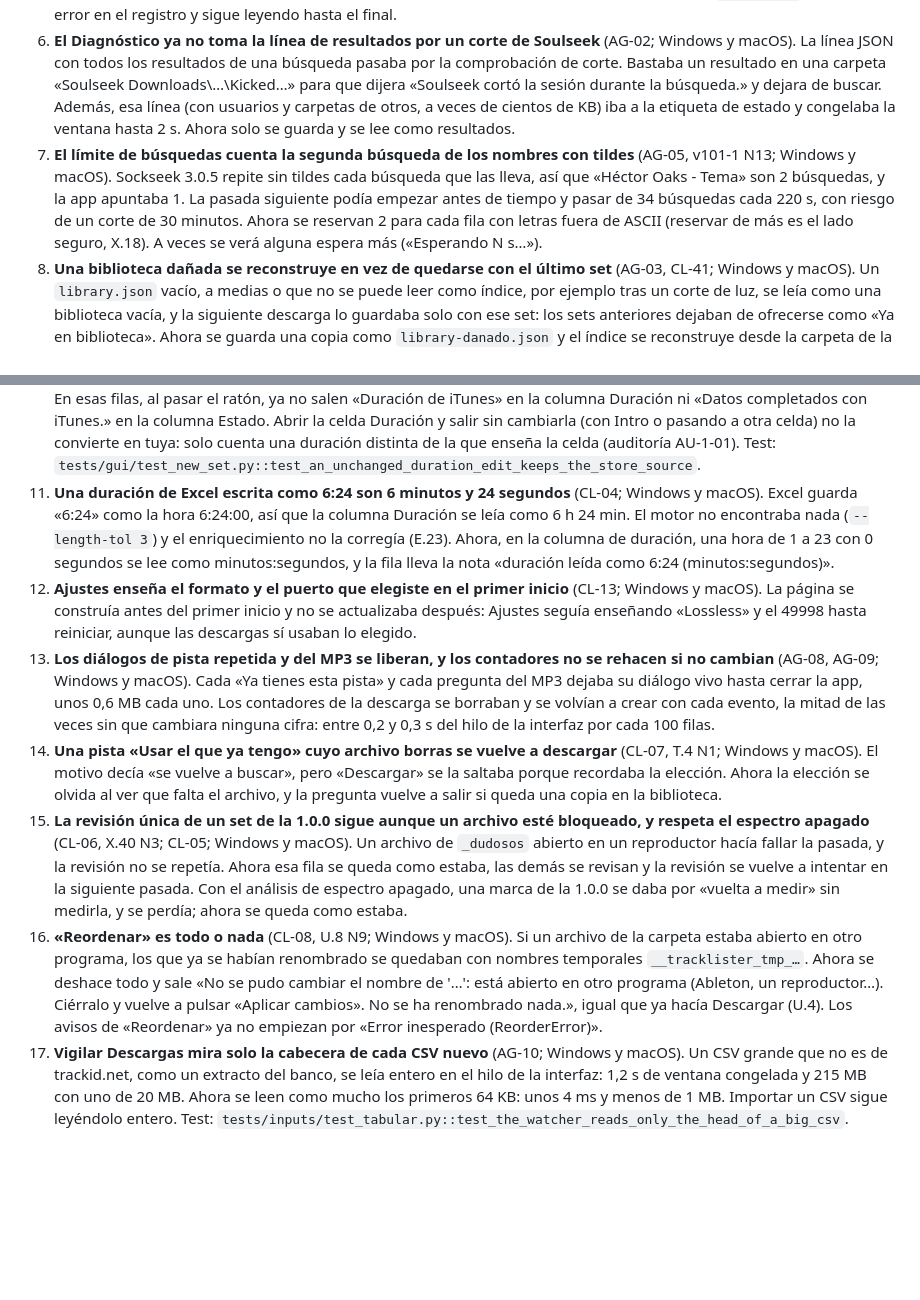
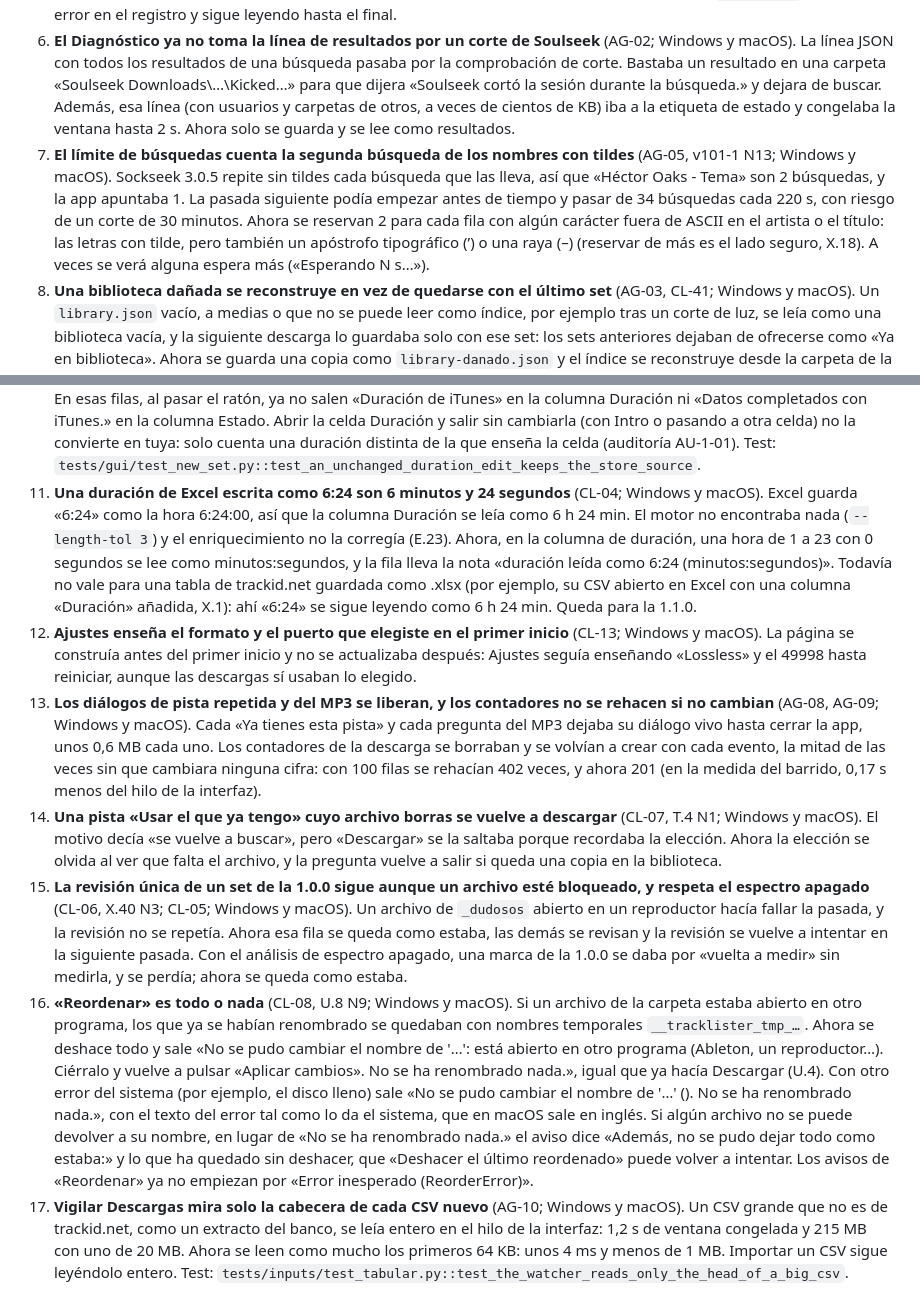
Before and after one commit to blessel-dev/tracklister, a Markdown page: DECISIONES.md, 2 parts joined by grey strips. Rendered like a GitHub page; blank space fills up the shorter version.

Commit message:
docs: Say exactly what Z.7, Z.11, Z.13 and Z.16 cover
Text only, no code. The audit of the sweep found four Z entries that
do not say exactly what the code does:
- Z.7: the budget reserves 2 searches for any non-ASCII character in
  the artist or the title (also ’ or –), not only for accented
  letters (engine/runner.py _has_twin_search).
- Z.11: the minutes:seconds rule is in the table reader only; a
  trackid.net table saved as .xlsx still reads «6:24» as 6 h 24 min.
  Left for 1.1.0.
- Z.13: the measured gain is half the StateChips renders (402 -> 201
  for 100 rows, 0.17 s), not 0.2-0.3 s.
- Z.16: the other two Reordenar messages, the one with the system's
  error text and the one that lists what could not be put back.

```diff
--- a/DECISIONES.md
+++ b/DECISIONES.md
@@ -668,14 +668,14 @@ Barrido de todo el código con el agente y con Claude Code, y su triaje. Cada ar
 4. **Un número después del artista es parte del título** (CL-01; Windows y macOS). «Surgeon - 9 Lives.flac», o un archivo con la etiqueta «2 Rain», se aceptaban para «Lives» y «Rain»: el número del principio se tomaba por número de pista también detrás del artista y en la etiqueta, y R.2 solo lo permite pegado al nombre del archivo. Ahora el número de pista solo se quita al principio del nombre («01 Spirit.flac», «01 Fjaak - Spirit.mp3»). Detrás del artista o en la etiqueta de título, solo se quita uno de dos cifras con un cero delante («Fjaak - 01 Spirit.flac», etiqueta «01 Spirit»). Lo que cambia por ser más estricto: un archivo sin etiquetas como «Fjaak - 1 Spirit.flac» va a `_dudosos` («Otro título: … no lleva los mismos números…»). Vale igual en la descarga, en «Reordenar» y en el Diagnóstico.
 5. **La pasada ya no se cuelga si falla la lectura del motor** (AG-04, V.6 N8; Windows y macOS). Si no se podía escribir `stdout.txt` (disco lleno) o una línea daba un error inesperado, moría el hilo que lee la salida del motor. El motor se quedaba bloqueado y la pasada no terminaba hasta pulsar «Cancelar». Ahora deja de escribir `stdout.txt`, apunta el error en el registro y sigue leyendo hasta el final.
 6. **El Diagnóstico ya no toma la línea de resultados por un corte de Soulseek** (AG-02; Windows y macOS). La línea JSON con todos los resultados de una búsqueda pasaba por la comprobación de corte. Bastaba un resultado en una carpeta «Soulseek Downloads\…\Kicked…» para que dijera «Soulseek cortó la sesión durante la búsqueda.» y dejara de buscar. Además, esa línea (con usuarios y carpetas de otros, a veces de cientos de KB) iba a la etiqueta de estado y congelaba la ventana hasta 2 s. Ahora solo se guarda y se lee como resultados.
-7. **El límite de búsquedas cuenta la segunda búsqueda de los nombres con tildes** (AG-05, v101-1 N13; Windows y macOS). Sockseek 3.0.5 repite sin tildes cada búsqueda que las lleva, así que «Héctor Oaks - Tema» son 2 búsquedas, y la app apuntaba 1. La pasada siguiente podía empezar antes de tiempo y pasar de 34 búsquedas cada 220 s, con riesgo de un corte de 30 minutos. Ahora se reservan 2 para cada fila con letras fuera de ASCII (reservar de más es el lado seguro, X.18). A veces se verá alguna espera más («Esperando N s…»).
+7. **El límite de búsquedas cuenta la segunda búsqueda de los nombres con tildes** (AG-05, v101-1 N13; Windows y macOS). Sockseek 3.0.5 repite sin tildes cada búsqueda que las lleva, así que «Héctor Oaks - Tema» son 2 búsquedas, y la app apuntaba 1. La pasada siguiente podía empezar antes de tiempo y pasar de 34 búsquedas cada 220 s, con riesgo de un corte de 30 minutos. Ahora se reservan 2 para cada fila con algún carácter fuera de ASCII en el artista o el título: las letras con tilde, pero también un apóstrofo tipográfico (’) o una raya (–) (reservar de más es el lado seguro, X.18). A veces se verá alguna espera más («Esperando N s…»).
 8. **Una biblioteca dañada se reconstruye en vez de quedarse con el último set** (AG-03, CL-41; Windows y macOS). Un `library.json` vacío, a medias o que no se puede leer como índice, por ejemplo tras un corte de luz, se leía como una biblioteca vacía, y la siguiente descarga lo guardaba solo con ese set: los sets anteriores dejaban de ofrecerse como «Ya en biblioteca». Ahora se guarda una copia como `library-danado.json` y el índice se reconstruye desde la carpeta de la biblioteca antes de añadir el set. «Reconstruir índice» ya no se para con un `set.json` que no se puede leer: se lo salta, igual que a uno dañado.
 9. **Un registro de deshacer dañado ya no bloquea el set** (AG-06, V.6 N13; Windows y macOS). Con un `journal.json` vacío o cortado, «Descargar», «Reintentar fallos» y «Abrir un set anterior…» fallaban con «No se pudo preparar el set: JSON corrupto…», y «Reordenar» avisaba en cada tecla. Ahora se guarda como `journal-danado.json` y empieza un registro nuevo. Se pierde el deshacer de lo anterior, que ya no se podía leer; la música y el set siguen igual.
 10. **Tu duración se respeta en cada «Completar datos»** (AG-01, E.23 y X.1; Windows y macOS). La duración de tu CSV o de tu Excel se respetaba la primera vez, pero la fila quedaba marcada como completada por la tienda, y la segunda vez (por ejemplo, al «Añadir otra fuente del mismo set») se cambiaba por la de la tienda. Ahora una fila con tu duración no pasa a ser «de la tienda», aunque sí recibe los identificadores, y una duración que escribes en la tabla pasa a ser tuya. En esas filas, al pasar el ratón, ya no salen «Duración de iTunes» en la columna Duración ni «Datos completados con iTunes.» en la columna Estado. Abrir la celda Duración y salir sin cambiarla (con Intro o pasando a otra celda) no la convierte en tuya: solo cuenta una duración distinta de la que enseña la celda (auditoría AU-1-01). Test: `tests/gui/test_new_set.py::test_an_unchanged_duration_edit_keeps_the_store_source`.
-11. **Una duración de Excel escrita como 6:24 son 6 minutos y 24 segundos** (CL-04; Windows y macOS). Excel guarda «6:24» como la hora 6:24:00, así que la columna Duración se leía como 6 h 24 min. El motor no encontraba nada (`--length-tol 3`) y el enriquecimiento no la corregía (E.23). Ahora, en la columna de duración, una hora de 1 a 23 con 0 segundos se lee como minutos:segundos, y la fila lleva la nota «duración leída como 6:24 (minutos:segundos)».
+11. **Una duración de Excel escrita como 6:24 son 6 minutos y 24 segundos** (CL-04; Windows y macOS). Excel guarda «6:24» como la hora 6:24:00, así que la columna Duración se leía como 6 h 24 min. El motor no encontraba nada (`--length-tol 3`) y el enriquecimiento no la corregía (E.23). Ahora, en la columna de duración, una hora de 1 a 23 con 0 segundos se lee como minutos:segundos, y la fila lleva la nota «duración leída como 6:24 (minutos:segundos)». Todavía no vale para una tabla de trackid.net guardada como .xlsx (por ejemplo, su CSV abierto en Excel con una columna «Duración» añadida, X.1): ahí «6:24» se sigue leyendo como 6 h 24 min. Queda para la 1.1.0.
 12. **Ajustes enseña el formato y el puerto que elegiste en el primer inicio** (CL-13; Windows y macOS). La página se construía antes del primer inicio y no se actualizaba después: Ajustes seguía enseñando «Lossless» y el 49998 hasta reiniciar, aunque las descargas sí usaban lo elegido.
-13. **Los diálogos de pista repetida y del MP3 se liberan, y los contadores no se rehacen si no cambian** (AG-08, AG-09; Windows y macOS). Cada «Ya tienes esta pista» y cada pregunta del MP3 dejaba su diálogo vivo hasta cerrar la app, unos 0,6 MB cada uno. Los contadores de la descarga se borraban y se volvían a crear con cada evento, la mitad de las veces sin que cambiara ninguna cifra: entre 0,2 y 0,3 s del hilo de la interfaz por cada 100 filas.
+13. **Los diálogos de pista repetida y del MP3 se liberan, y los contadores no se rehacen si no cambian** (AG-08, AG-09; Windows y macOS). Cada «Ya tienes esta pista» y cada pregunta del MP3 dejaba su diálogo vivo hasta cerrar la app, unos 0,6 MB cada uno. Los contadores de la descarga se borraban y se volvían a crear con cada evento, la mitad de las veces sin que cambiara ninguna cifra: con 100 filas se rehacían 402 veces, y ahora 201 (en la medida del barrido, 0,17 s menos del hilo de la interfaz).
 14. **Una pista «Usar el que ya tengo» cuyo archivo borras se vuelve a descargar** (CL-07, T.4 N1; Windows y macOS). El motivo decía «se vuelve a buscar», pero «Descargar» se la saltaba porque recordaba la elección. Ahora la elección se olvida al ver que falta el archivo, y la pregunta vuelve a salir si queda una copia en la biblioteca.
 15. **La revisión única de un set de la 1.0.0 sigue aunque un archivo esté bloqueado, y respeta el espectro apagado** (CL-06, X.40 N3; CL-05; Windows y macOS). Un archivo de `_dudosos` abierto en un reproductor hacía fallar la pasada, y la revisión no se repetía. Ahora esa fila se queda como estaba, las demás se revisan y la revisión se vuelve a intentar en la siguiente pasada. Con el análisis de espectro apagado, una marca de la 1.0.0 se daba por «vuelta a medir» sin medirla, y se perdía; ahora se queda como estaba.
-16. **«Reordenar» es todo o nada** (CL-08, U.8 N9; Windows y macOS). Si un archivo de la carpeta estaba abierto en otro programa, los que ya se habían renombrado se quedaban con nombres temporales `__tracklister_tmp_…`. Ahora se deshace todo y sale «No se pudo cambiar el nombre de '…': está abierto en otro programa (Ableton, un reproductor…). Ciérralo y vuelve a pulsar «Aplicar cambios». No se ha renombrado nada.», igual que ya hacía Descargar (U.4). Los avisos de «Reordenar» ya no empiezan por «Error inesperado (ReorderError)».
+16. **«Reordenar» es todo o nada** (CL-08, U.8 N9; Windows y macOS). Si un archivo de la carpeta estaba abierto en otro programa, los que ya se habían renombrado se quedaban con nombres temporales `__tracklister_tmp_…`. Ahora se deshace todo y sale «No se pudo cambiar el nombre de '…': está abierto en otro programa (Ableton, un reproductor…). Ciérralo y vuelve a pulsar «Aplicar cambios». No se ha renombrado nada.», igual que ya hacía Descargar (U.4). Con otro error del sistema (por ejemplo, el disco lleno) sale «No se pudo cambiar el nombre de '…' (<el error>). No se ha renombrado nada.», con el texto del error tal como lo da el sistema, que en macOS sale en inglés. Si algún archivo no se puede devolver a su nombre, en lugar de «No se ha renombrado nada.» el aviso dice «Además, no se pudo dejar todo como estaba:» y lo que ha quedado sin deshacer, que «Deshacer el último reordenado» puede volver a intentar. Los avisos de «Reordenar» ya no empiezan por «Error inesperado (ReorderError)».
 17. **Vigilar Descargas mira solo la cabecera de cada CSV nuevo** (AG-10; Windows y macOS). Un CSV grande que no es de trackid.net, como un extracto del banco, se leía entero en el hilo de la interfaz: 1,2 s de ventana congelada y 215 MB con uno de 20 MB. Ahora se leen como mucho los primeros 64 KB: unos 4 ms y menos de 1 MB. Importar un CSV sigue leyéndolo entero. Test: `tests/inputs/test_tabular.py::test_the_watcher_reads_only_the_head_of_a_big_csv`.
```
